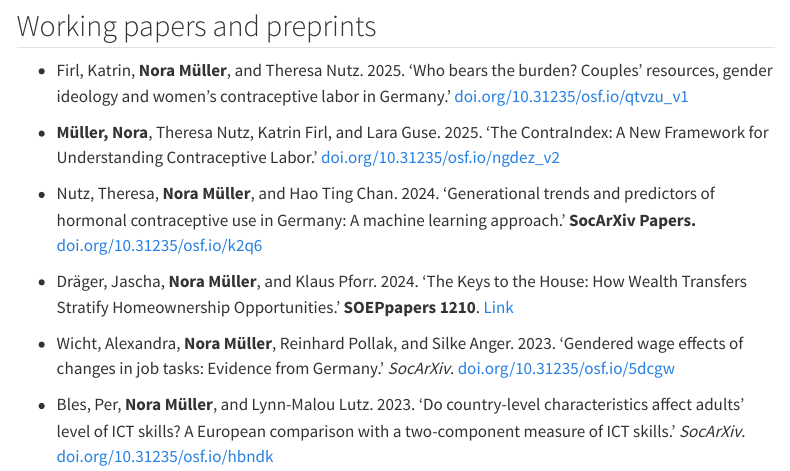
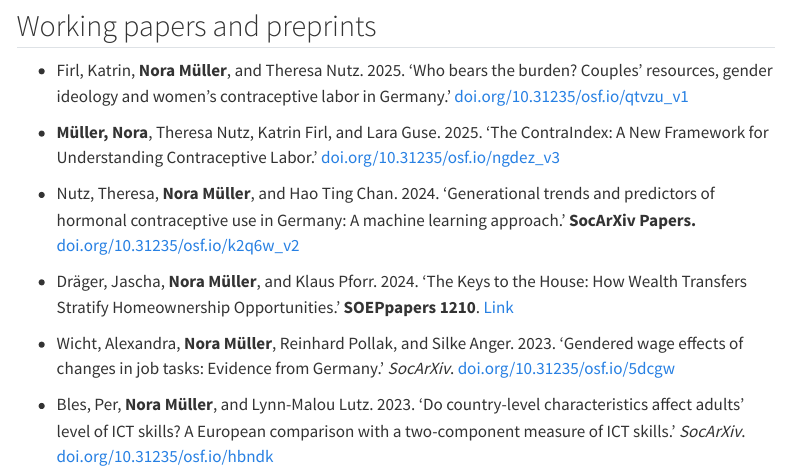
Before and after one commit to nrmllr/nrmllr.github.io, a Quarto document (publications.qmd): the page in a window 1100 px wide, from 1390 px down. Rendered offline with R 4.5, knitr and Pandoc in place of Quarto, with nearby package versions; menus at the side of the page are left out.

Commit message:
updated working papers

```diff
--- a/publications.qmd
+++ b/publications.qmd
@@ -36,9 +36,9 @@ title: "Publications"
 
 * Firl, Katrin, **Nora Müller**, and Theresa Nutz. 2025. 'Who bears the burden? Couples' resources, gender ideology and women's contraceptive labor in Germany.' [doi.org/10.31235/osf.io/qtvzu_v1](https://doi.org/10.31235/osf.io/qtvzu_v1)
 
-* **Müller, Nora**, Theresa Nutz, Katrin Firl, and Lara Guse. 2025. 'The ContraIndex: A New Framework for Understanding Contraceptive Labor.' [doi.org/10.31235/osf.io/ngdez_v2](https://doi.org/10.31235/osf.io/ngdez_v2)
+* **Müller, Nora**, Theresa Nutz, Katrin Firl, and Lara Guse. 2025. 'The ContraIndex: A New Framework for Understanding Contraceptive Labor.' [doi.org/10.31235/osf.io/ngdez_v3](https://doi.org/10.31235/osf.io/ngdez_v3)
 
-* Nutz, Theresa, **Nora Müller**, and Hao Ting Chan. 2024. 'Generational trends and predictors of hormonal contraceptive use in Germany: A machine learning approach.' **SocArXiv Papers.** [doi.org/10.31235/osf.io/k2q6](https://doi.org/10.31235/osf.io/k2q6)
+* Nutz, Theresa, **Nora Müller**, and Hao Ting Chan. 2024. 'Generational trends and predictors of hormonal contraceptive use in Germany: A machine learning approach.' **SocArXiv Papers.** [doi.org/10.31235/osf.io/k2q6w_v2](https://doi.org/10.31235/osf.io/k2q6w_v2)
 
 * Dräger, Jascha, **Nora Müller**, and Klaus Pforr. 2024. 'The Keys to the House: How Wealth Transfers Stratify Homeownership Opportunities.' **SOEPpapers 1210**. [Link](https://www.diw.de/documents/publikationen/73/diw_01.c.915378.de/diw_sp1210.pdf)
 
```
Also changed, not shown: docs/search.json, 1 other file.
